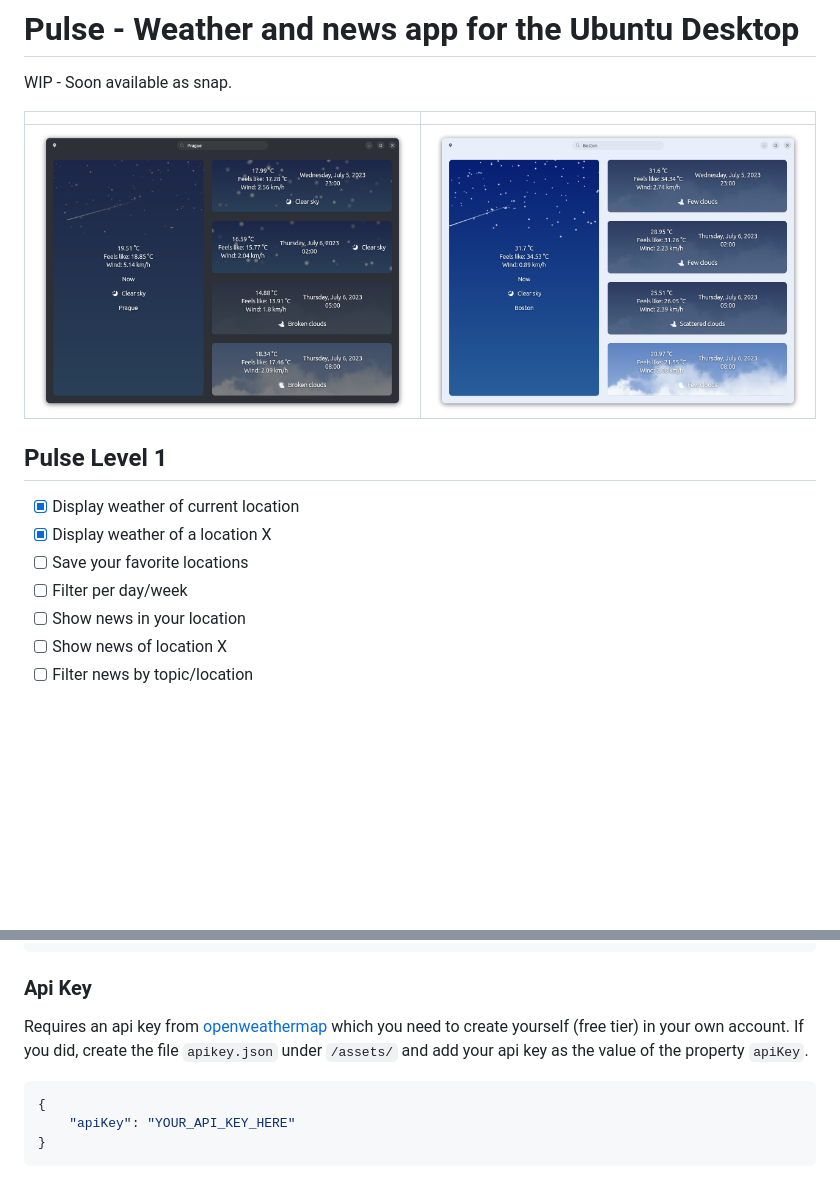
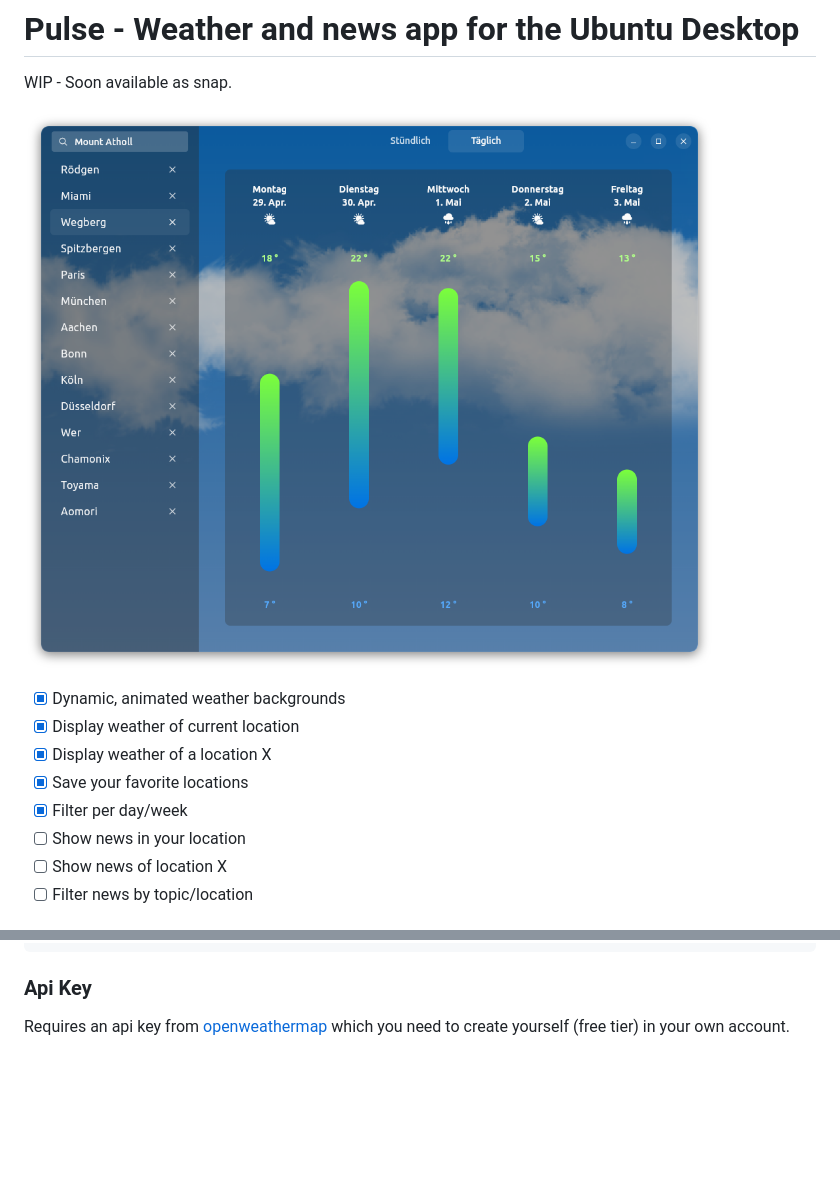
Before and after one commit to ubuntu-flutter-community/pulse, a Markdown page: README.md, 2 parts joined by grey strips. Rendered like a GitHub page; pictures changed too: .github/images/screenshot_dark_linux.png, .github/images/screenshot_light_linux.png (deleted); folded sections open; blank space fills up the shorter version.

````diff
--- a/README.md
+++ b/README.md
@@ -2,16 +2,13 @@
 
 WIP - Soon available as snap.
 
-| | |
-|-|-|
-|![screenshot_dark_linux](.github/images/screenshot_dark_linux.png)|![screenshot_light_linux](.github/images/screenshot_light_linux.png)|
+![screenshot_dark_linux](.github/images/screenshot_dark_linux.png)
 
-## Pulse Level 1
-
+- [X] Dynamic, animated weather backgrounds
 - [X] Display weather of current location
 - [X] Display weather of a location X
-- [ ] Save your favorite locations
-- [ ] Filter per day/week
+- [X] Save your favorite locations
+- [X] Filter per day/week
 - [ ] Show news in your location
 - [ ] Show news of location X
 - [ ] Filter news by topic/location
@@ -33,10 +30,4 @@ sudo apt -y install git curl cmake meson make clang libgtk-3-dev pkg-config && m
 
 ### Api Key
 
-Requires an api key from [openweathermap](https://openweathermap.org) which you need to create yourself (free tier) in your own account. If you did, create the file `apikey.json` under `/assets/` and add your api key as the value of the property `apiKey`.
-
-```json
-{
-    "apiKey": "YOUR_API_KEY_HERE"
-}
-```
+Requires an api key from [openweathermap](https://openweathermap.org) which you need to create yourself (free tier) in your own account.
````
Also changed, not shown: 14 other files.
